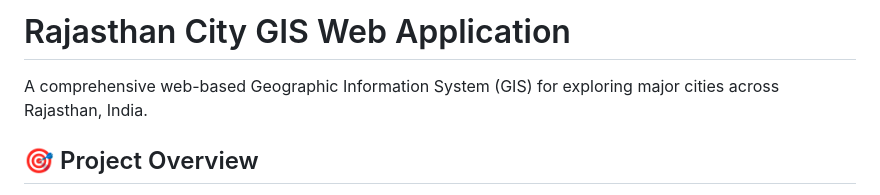
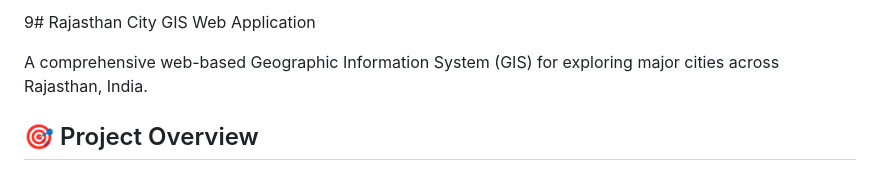
Before and after one commit to Kri27w/RAJASTHAN-WEB-GIS-PROJECT., a Markdown page: README.md, the part around the change. Rendered like a GitHub page.

```diff
--- a/README.md
+++ b/README.md
@@ -1,4 +1,4 @@
-# Rajasthan City GIS Web Application
+9# Rajasthan City GIS Web Application
 
 A comprehensive web-based Geographic Information System (GIS) for exploring major cities across Rajasthan, India.
 
```
